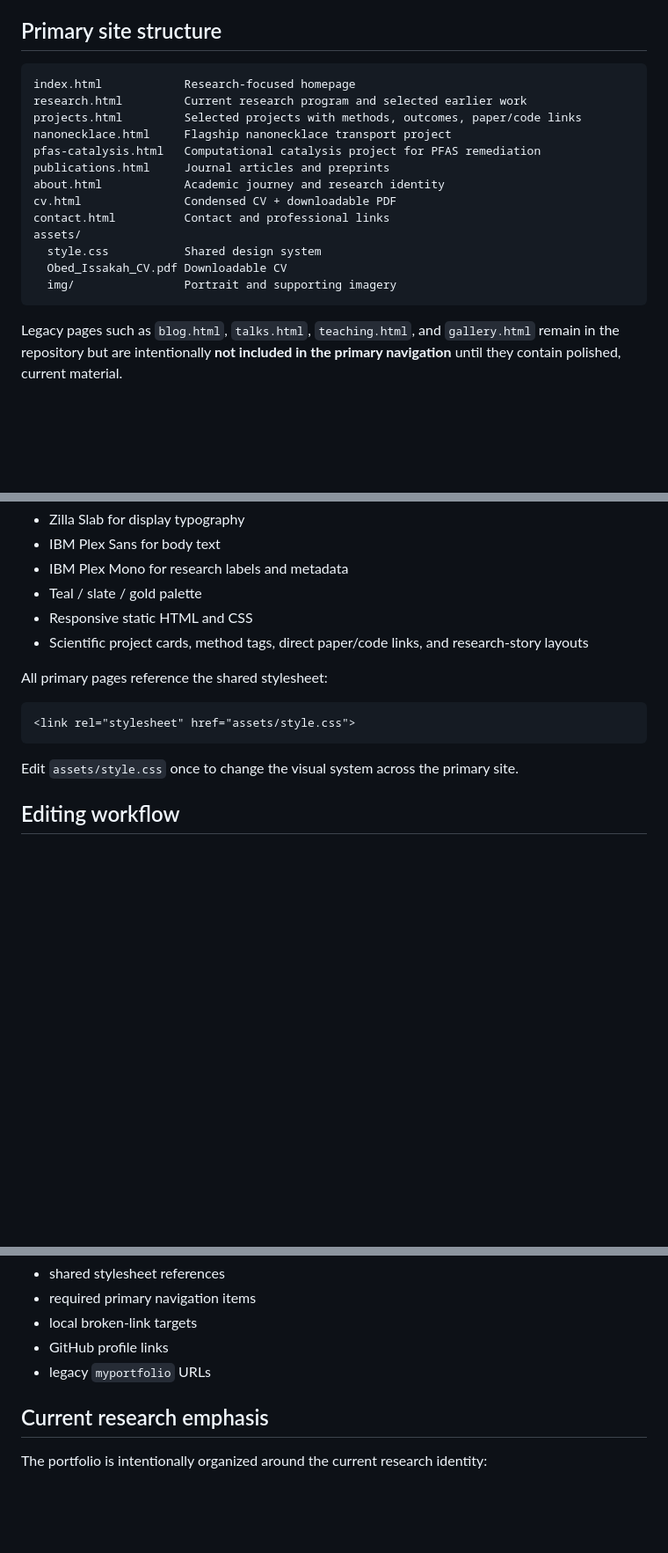
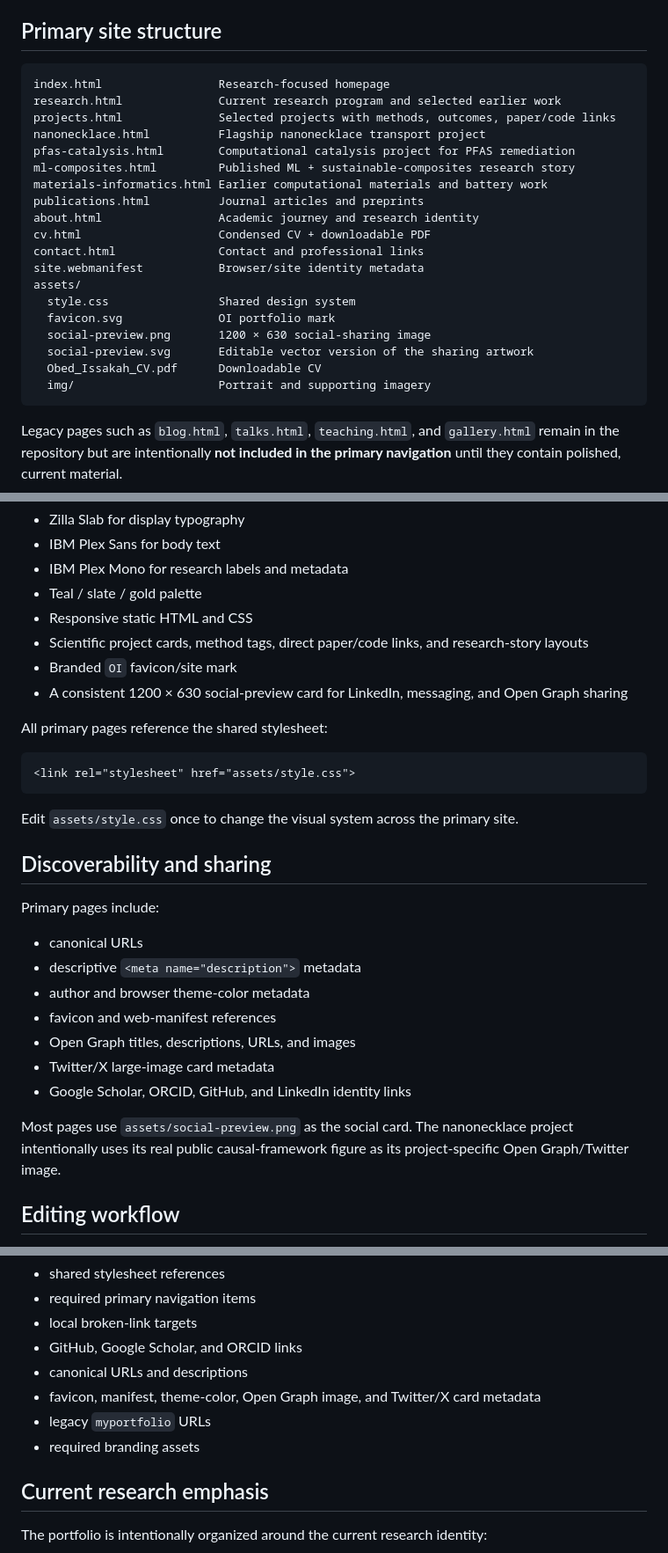
Before and after one commit to oissakah/oissakah.github.io, a Markdown page: README.md, 3 parts joined by grey strips. Shown at 88% size. GitHub-like rendering; blank space fills up the shorter version.

Commit message:
Document portfolio branding and sharing metadata

````diff
--- a/README.md
+++ b/README.md
@@ -7,19 +7,25 @@ Live site: `https://oissakah.github.io/`
 ## Primary site structure
 
 ```text
-index.html            Research-focused homepage
-research.html         Current research program and selected earlier work
-projects.html         Selected projects with methods, outcomes, paper/code links
-nanonecklace.html     Flagship nanonecklace transport project
-pfas-catalysis.html   Computational catalysis project for PFAS remediation
-publications.html     Journal articles and preprints
-about.html            Academic journey and research identity
-cv.html               Condensed CV + downloadable PDF
-contact.html          Contact and professional links
+index.html                 Research-focused homepage
+research.html              Current research program and selected earlier work
+projects.html              Selected projects with methods, outcomes, paper/code links
+nanonecklace.html          Flagship nanonecklace transport project
+pfas-catalysis.html        Computational catalysis project for PFAS remediation
+ml-composites.html         Published ML + sustainable-composites research story
+materials-informatics.html Earlier computational materials and battery work
+publications.html          Journal articles and preprints
+about.html                 Academic journey and research identity
+cv.html                    Condensed CV + downloadable PDF
+contact.html               Contact and professional links
+site.webmanifest           Browser/site identity metadata
 assets/
-  style.css           Shared design system
-  Obed_Issakah_CV.pdf Downloadable CV
-  img/                Portrait and supporting imagery
+  style.css                Shared design system
+  favicon.svg              OI portfolio mark
+  social-preview.png       1200 × 630 social-sharing image
+  social-preview.svg       Editable vector version of the sharing artwork
+  Obed_Issakah_CV.pdf      Downloadable CV
+  img/                     Portrait and supporting imagery
 ```
 
 Legacy pages such as `blog.html`, `talks.html`, `teaching.html`, and `gallery.html` remain in the repository but are intentionally **not included in the primary navigation** until they contain polished, current material.
@@ -34,6 +40,8 @@ The site uses a restrained academic/scientific visual system:
 - Teal / slate / gold palette
 - Responsive static HTML and CSS
 - Scientific project cards, method tags, direct paper/code links, and research-story layouts
+- Branded `OI` favicon/site mark
+- A consistent 1200 × 630 social-preview card for LinkedIn, messaging, and Open Graph sharing
 
 All primary pages reference the shared stylesheet:
 
@@ -42,6 +50,20 @@ All primary pages reference the shared stylesheet:
 ```
 
 Edit `assets/style.css` once to change the visual system across the primary site.
+
+## Discoverability and sharing
+
+Primary pages include:
+
+- canonical URLs
+- descriptive `<meta name="description">` metadata
+- author and browser theme-color metadata
+- favicon and web-manifest references
+- Open Graph titles, descriptions, URLs, and images
+- Twitter/X large-image card metadata
+- Google Scholar, ORCID, GitHub, and LinkedIn identity links
+
+Most pages use `assets/social-preview.png` as the social card. The nanonecklace project intentionally uses its real public causal-framework figure as its project-specific Open Graph/Twitter image.
 
 ## Editing workflow
 
@@ -60,8 +82,11 @@ The audit checks primary pages for:
 - shared stylesheet references
 - required primary navigation items
 - local broken-link targets
-- GitHub profile links
+- GitHub, Google Scholar, and ORCID links
+- canonical URLs and descriptions
+- favicon, manifest, theme-color, Open Graph image, and Twitter/X card metadata
 - legacy `myportfolio` URLs
+- required branding assets
 
 ## Current research emphasis
 
````
